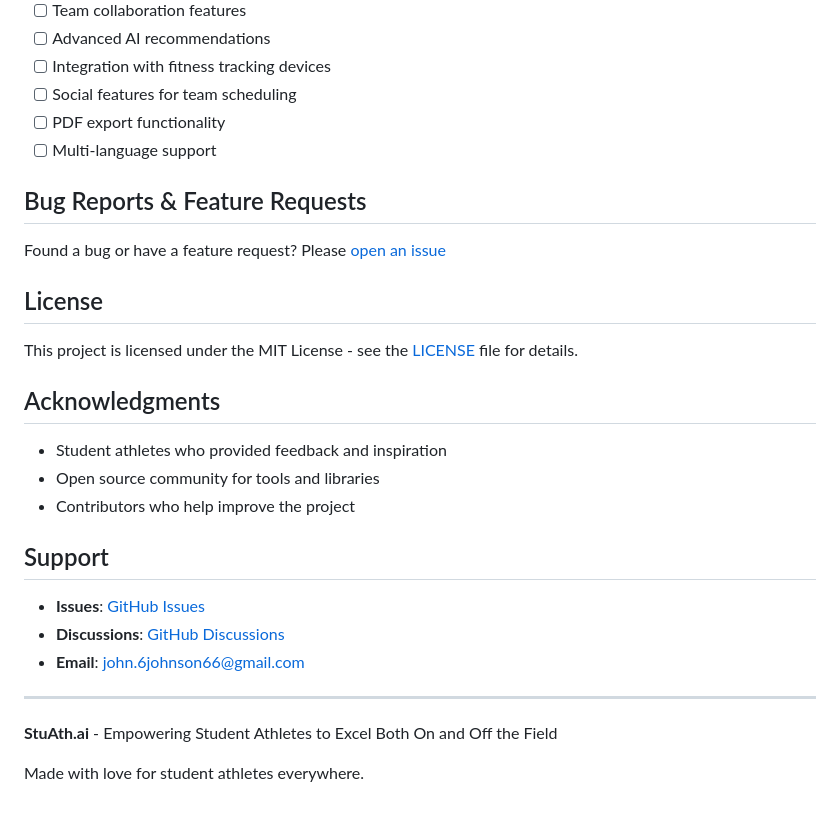
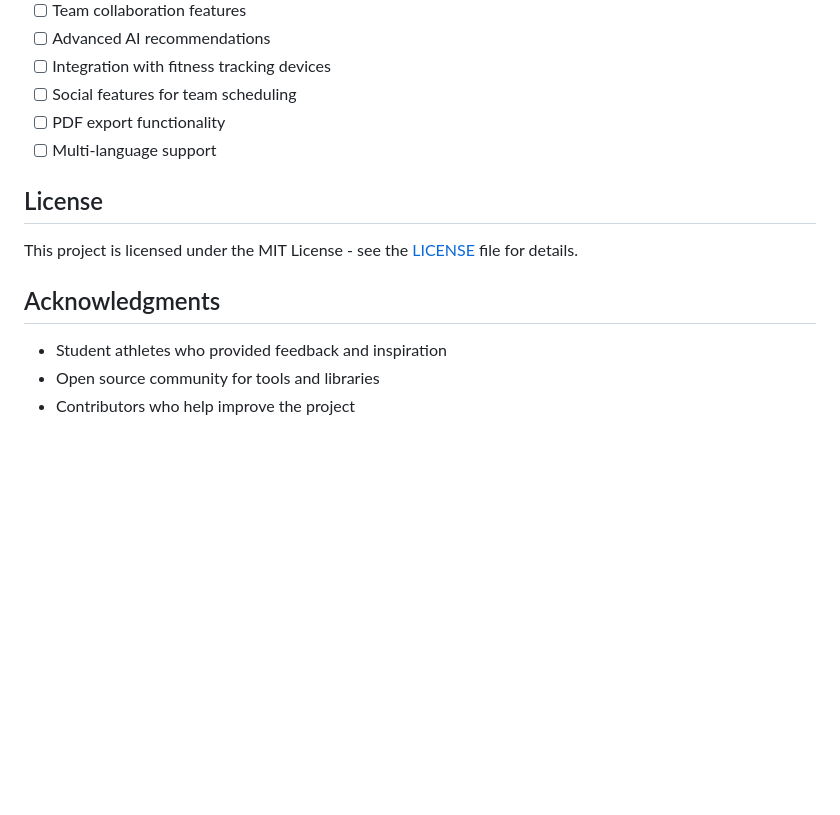
Before and after one commit to ColinLiu811/stuathaiweb, a Markdown page: README.md, the part around the change. Rendered like a GitHub page; blank space fills up the shorter version.

Commit message:
Removed unnecessary lines from README.md

```diff
--- a/README.md
+++ b/README.md
@@ -207,10 +207,6 @@ We welcome contributions! Please see our [Contributing Guidelines](CONTRIBUTING.
 - [ ] PDF export functionality
 - [ ] Multi-language support
 
-## Bug Reports & Feature Requests
-
-Found a bug or have a feature request? Please [open an issue](https://github.com/yourusername/stuathaibeta1/issues)
-
 ## License
 
 This project is licensed under the MIT License - see the [LICENSE](LICENSE) file for details.
@@ -220,15 +216,3 @@ This project is licensed under the MIT License - see the [LICENSE](LICENSE) file
 - Student athletes who provided feedback and inspiration
 - Open source community for tools and libraries
 - Contributors who help improve the project
-
-## Support
-
-- **Issues**: [GitHub Issues](https://github.com/yourusername/stuathaibeta1/issues)
-- **Discussions**: [GitHub Discussions](https://github.com/yourusername/stuathaibeta1/discussions)
-- **Email**: john.6johnson66@gmail.com
-
----
-
-**StuAth.ai** - Empowering Student Athletes to Excel Both On and Off the Field
-
-Made with love for student athletes everywhere.
```
